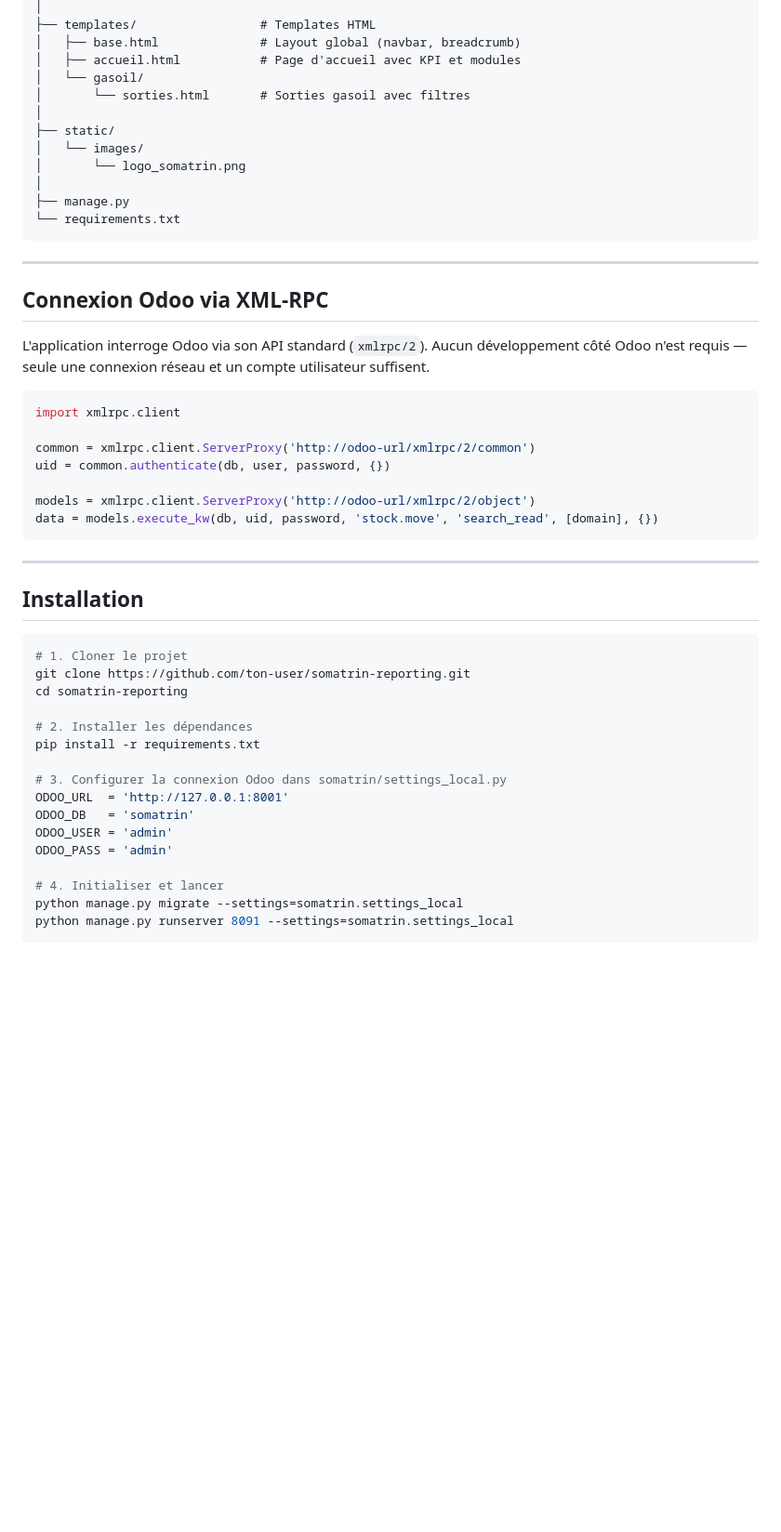
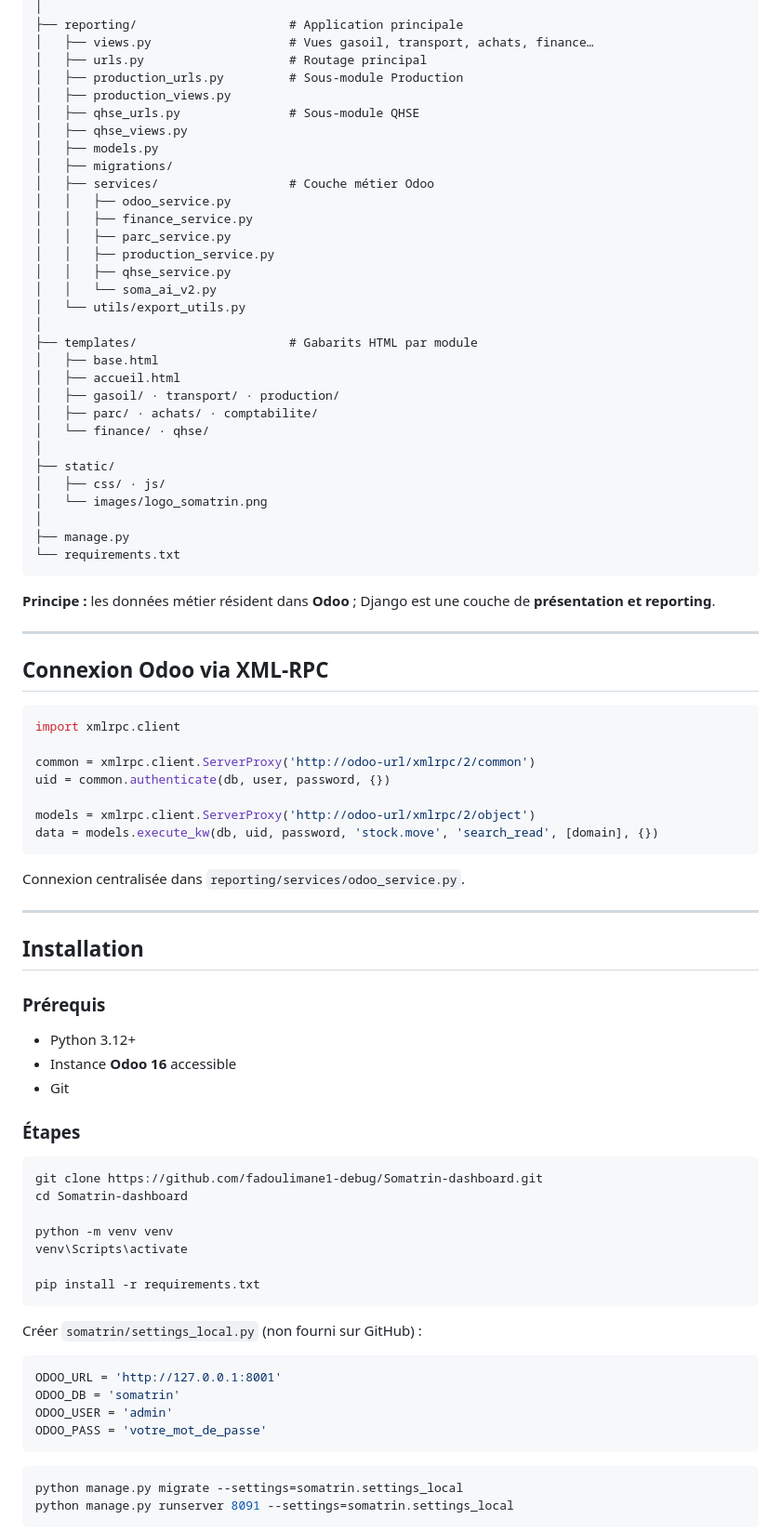
Before and after one commit to fadoulimane1-debug/Somatrin-dashboard, a Markdown page: README.md, the part around one of its changes. Shown at 93% size. Rendered like a GitHub page; blank space fills up the shorter version.

````diff
--- a/README.md
+++ b/README.md
@@ -152,23 +144,42 @@ somatrin_project/
 │
-├── templates/                 # Templates HTML
-│   ├── base.html              # Layout global (navbar, breadcrumb)
-│   ├── accueil.html           # Page d'accueil avec KPI et modules
-│   └── gasoil/
-│       └── sorties.html       # Sorties gasoil avec filtres
+├── reporting/                     # Application principale
+│   ├── views.py                   # Vues gasoil, transport, achats, finance…
+│   ├── urls.py                    # Routage principal
+│   ├── production_urls.py         # Sous-module Production
+│   ├── production_views.py
+│   ├── qhse_urls.py               # Sous-module QHSE
+│   ├── qhse_views.py
+│   ├── models.py
+│   ├── migrations/
+│   ├── services/                  # Couche métier Odoo
+│   │   ├── odoo_service.py
+│   │   ├── finance_service.py
+│   │   ├── parc_service.py
+│   │   ├── production_service.py
+│   │   ├── qhse_service.py
+│   │   └── soma_ai_v2.py
+│   └── utils/export_utils.py
+│
+├── templates/                     # Gabarits HTML par module
+│   ├── base.html
+│   ├── accueil.html
+│   ├── gasoil/ · transport/ · production/
+│   ├── parc/ · achats/ · comptabilite/
+│   └── finance/ · qhse/
 │
 ├── static/
-│   └── images/
-│       └── logo_somatrin.png
+│   ├── css/ · js/
+│   └── images/logo_somatrin.png
 │
 ├── manage.py
 └── requirements.txt
 ```
 
+**Principe :** les données métier résident dans **Odoo** ; Django est une couche de **présentation et reporting**.
+
 ---
 
 ## Connexion Odoo via XML-RPC
-
-L'application interroge Odoo via son API standard (`xmlrpc/2`). Aucun développement côté Odoo n'est requis — seule une connexion réseau et un compte utilisateur suffisent.
 
 ```python
 import xmlrpc.client
@@ -180,25 +191,40 @@ models = xmlrpc.client.ServerProxy('http://odoo-url/xmlrpc/2/object')
 data = models.execute_kw(db, uid, password, 'stock.move', 'search_read', [domain], {})
 ```
 
+Connexion centralisée dans `reporting/services/odoo_service.py`.
+
 ---
 
 ## Installation
 
+### Prérequis
+
+- Python 3.12+
+- Instance **Odoo 16** accessible
+- Git
+
+### Étapes
+
 ```bash
-# 1. Cloner le projet
-git clone https://github.com/ton-user/somatrin-reporting.git
-cd somatrin-reporting
+git clone https://github.com/fadoulimane1-debug/Somatrin-dashboard.git
+cd Somatrin-dashboard
 
-# 2. Installer les dépendances
+python -m venv venv
+venv\Scripts\activate
+
 pip install -r requirements.txt
+```
 
-# 3. Configurer la connexion Odoo dans somatrin/settings_local.py
-ODOO_URL  = 'http://127.0.0.1:8001'
-ODOO_DB   = 'somatrin'
+Créer `somatrin/settings_local.py` (non fourni sur GitHub) :
+
+```python
+ODOO_URL = 'http://127.0.0.1:8001'
+ODOO_DB = 'somatrin'
 ODOO_USER = 'admin'
-ODOO_PASS = 'admin'
+ODOO_PASS = 'votre_mot_de_passe'
+```
 
-# 4. Initialiser et lancer
+```bash
 python manage.py migrate --settings=somatrin.settings_local
 python manage.py runserver 8091 --settings=somatrin.settings_local
 ```
````
Also changed, not shown: other parts of README.md (+109 -106 lines).
